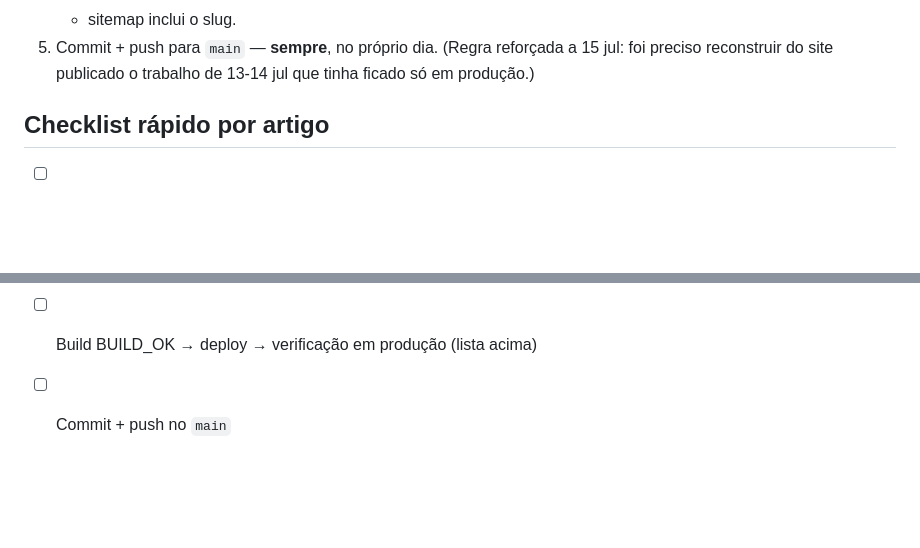
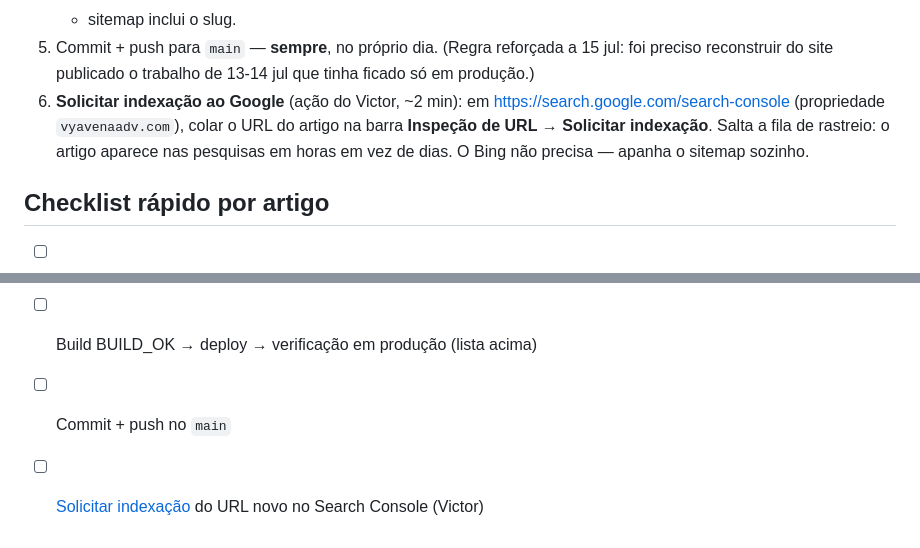
Before and after one commit to victor-level-hub/vyvian-avena-adv, a Markdown page: claude/processo-artigo-blogue-completo.md, 2 parts joined by grey strips. Rendered like a GitHub page; blank space fills up the shorter version.

Commit message:
docs: passo 'Solicitar indexação' (GSC) no processo e no checklist do blogue

```diff
--- a/claude/processo-artigo-blogue-completo.md
+++ b/claude/processo-artigo-blogue-completo.md
@@ -125,6 +125,11 @@ ELEVENLABS_API_KEY=sk_... node scripts/gerar-audio-blogue.mjs --slug {slug} [--m
 5. Commit + push para `main` — **sempre**, no próprio dia. (Regra reforçada a
    15 jul: foi preciso reconstruir do site publicado o trabalho de 13-14 jul que
    tinha ficado só em produção.)
+6. **Solicitar indexação ao Google** (ação do Victor, ~2 min): em
+   https://search.google.com/search-console (propriedade `vyavenaadv.com`),
+   colar o URL do artigo na barra **Inspeção de URL** → **Solicitar indexação**.
+   Salta a fila de rastreio: o artigo aparece nas pesquisas em horas em vez de
+   dias. O Bing não precisa — apanha o sitemap sozinho.
 
 ## Checklist rápido por artigo
 
@@ -138,3 +143,4 @@ ELEVENLABS_API_KEY=sk_... node scripts/gerar-audio-blogue.mjs --slug {slug} [--m
 - [ ] Áudio gerado + validação automática OK
 - [ ] Build BUILD_OK → deploy → verificação em produção (lista acima)
 - [ ] Commit + push no `main`
+- [ ] [Solicitar indexação](https://search.google.com/search-console) do URL novo no Search Console (Victor)
```
